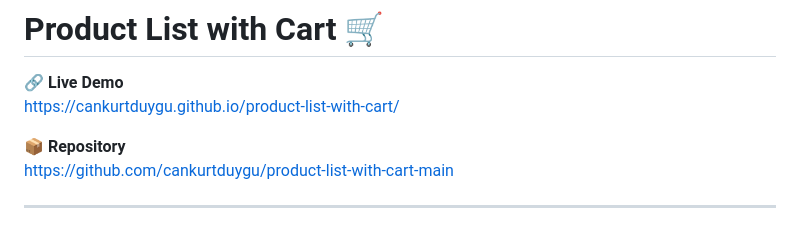
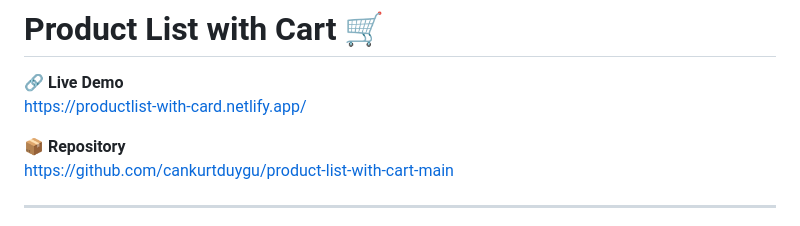
Before and after one commit to cankurtduygu/product-list-with-cart-main, a Markdown page: README.md, the part around the change. GitHub-like rendering.

Commit message:
add live demo link in read me

```diff
--- a/README.md
+++ b/README.md
@@ -1,7 +1,7 @@
 # Product List with Cart 🛒
 
 🔗 **Live Demo**
-https://cankurtduygu.github.io/product-list-with-cart/
+https://productlist-with-card.netlify.app/
 
 📦 **Repository**
 https://github.com/cankurtduygu/product-list-with-cart-main
```
